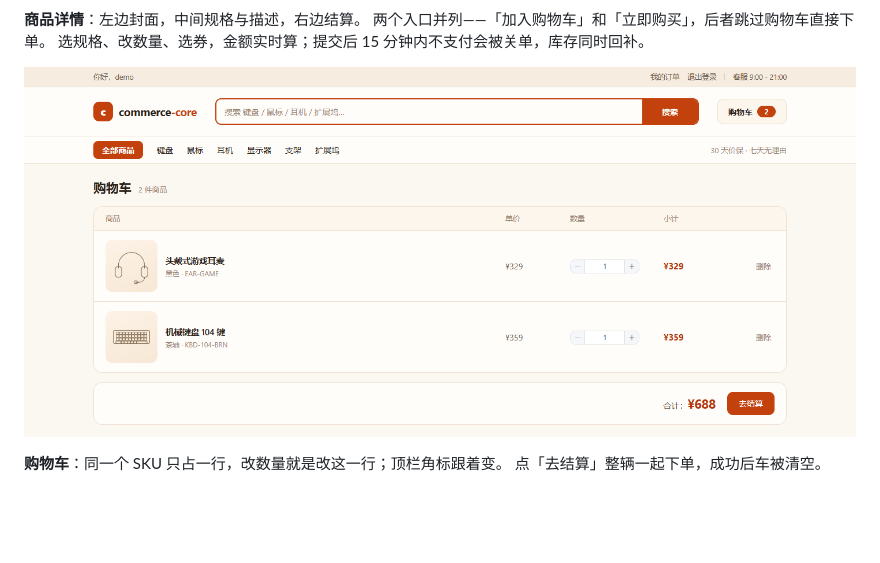
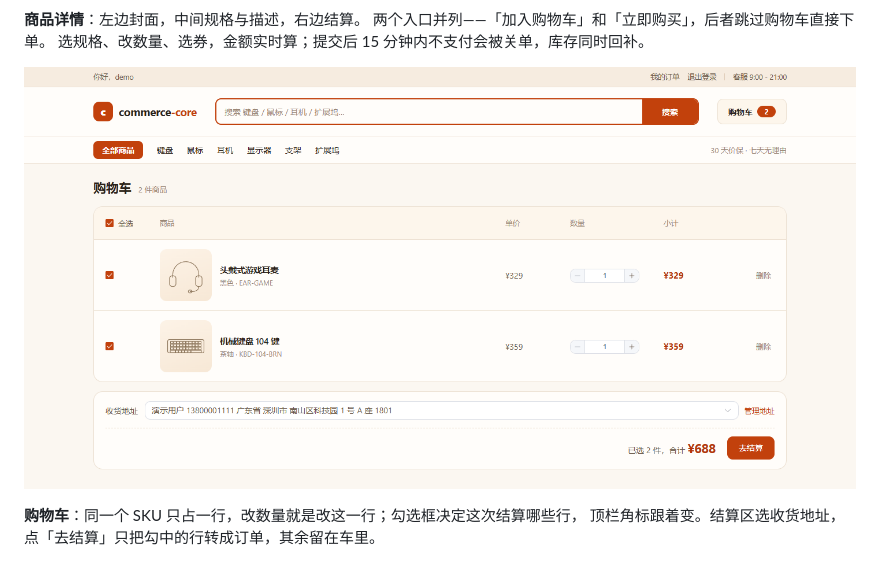
Before and after one commit to ColdZeda/commerce-core, a Markdown page: README.md, the part around the change. Rendered like a GitHub page; pictures changed too: docs/images/ui-cart.png; blank space fills up the shorter version.

```diff
--- a/README.md
+++ b/README.md
@@ -58,8 +58,8 @@
 
 ![购物车](docs/images/ui-cart.png)
 
-**购物车**：同一个 SKU 只占一行，改数量就是改这一行；顶栏角标跟着变。
-点「去结算」整辆一起下单，成功后车被清空。
+**购物车**：同一个 SKU 只占一行，改数量就是改这一行；勾选框决定这次结算哪些行，
+顶栏角标跟着变。结算区选收货地址，点「去结算」只把勾中的行转成订单，其余留在车里。
 
 ![订单列表](docs/images/ui-orders.png)
 
```
Also changed, not shown: STATUS.md (+9 -11 lines), docs/phases/phase11.md (+19 -0 lines).
